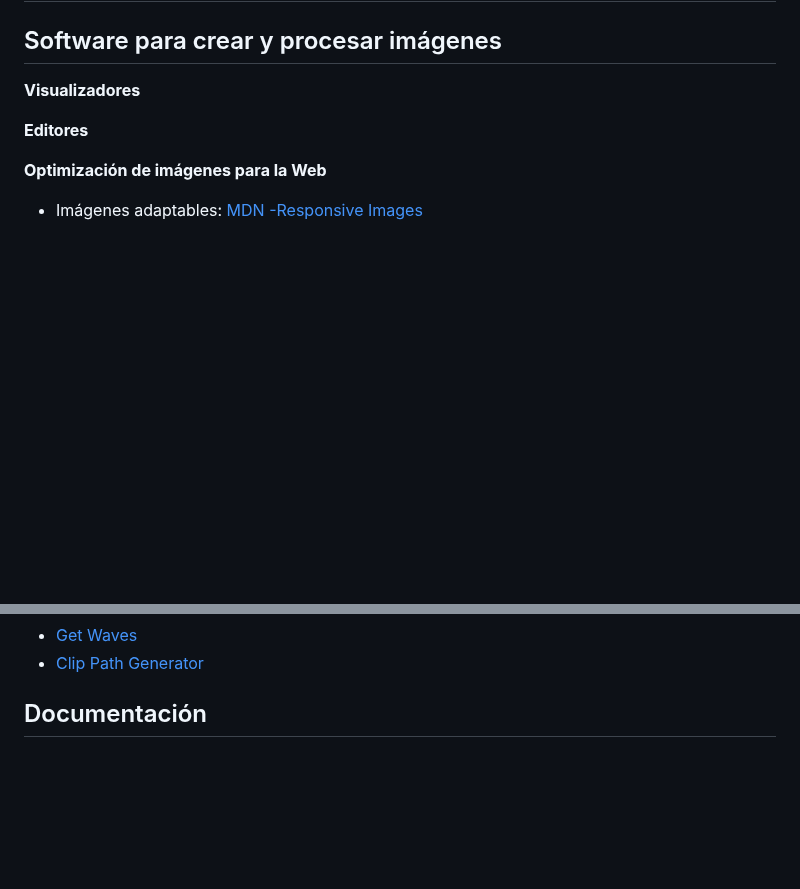
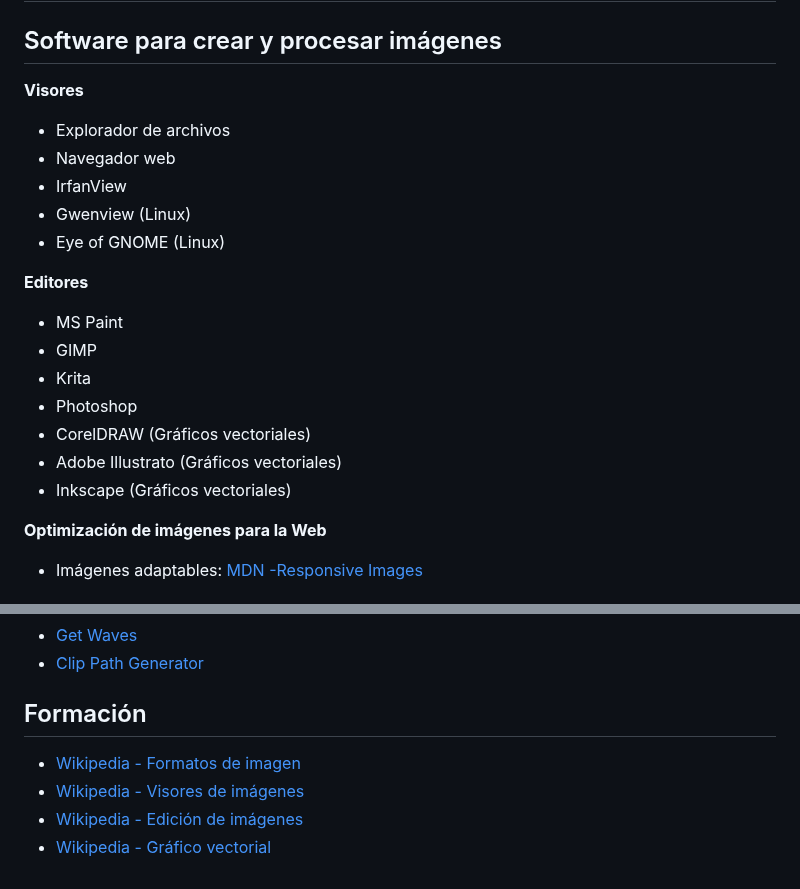
Before and after one commit to jamj2000/DIW, a Markdown page: Tema3/README.md, 2 parts joined by grey strips. Drawn GitHub-style; blank space fills up the shorter version.

```diff
--- a/Tema3/README.md
+++ b/Tema3/README.md
@@ -15,9 +15,21 @@
 
 ## Software para crear y procesar imágenes
 
-**Visualizadores**
+**Visores**
+- Explorador de archivos
+- Navegador web
+- IrfanView
+- Gwenview (Linux)
+- Eye of GNOME (Linux)
 
 **Editores**
+- MS Paint
+- GIMP
+- Krita
+- Photoshop
+- CorelDRAW (Gráficos vectoriales)
+- Adobe Illustrato (Gráficos vectoriales)
+- Inkscape (Gráficos vectoriales)
 
 **Optimización de imágenes para la Web**
 
@@ -185,4 +197,9 @@ Derechos de la propiedad intelectual. Licencias. Ley de la propiedad intelectual
 - [Get Waves](https://getwaves.io/)
 - [Clip Path Generator](https://bennettfeely.com/clippy/)
 
-## Documentación
+## Formación
+
+- [Wikipedia - Formatos de imagen](https://es.wikipedia.org/wiki/Formatos_de_archivos_de_imagen)
+- [Wikipedia - Visores de imágenes](https://es.wikipedia.org/wiki/Visor_de_im%C3%A1genes)
+- [Wikipedia - Edición de imágenes](https://es.wikipedia.org/wiki/Edici%C3%B3n_de_im%C3%A1genes)
+- [Wikipedia - Gráfico vectorial](https://es.wikipedia.org/wiki/Gr%C3%A1fico_vectorial)
```
